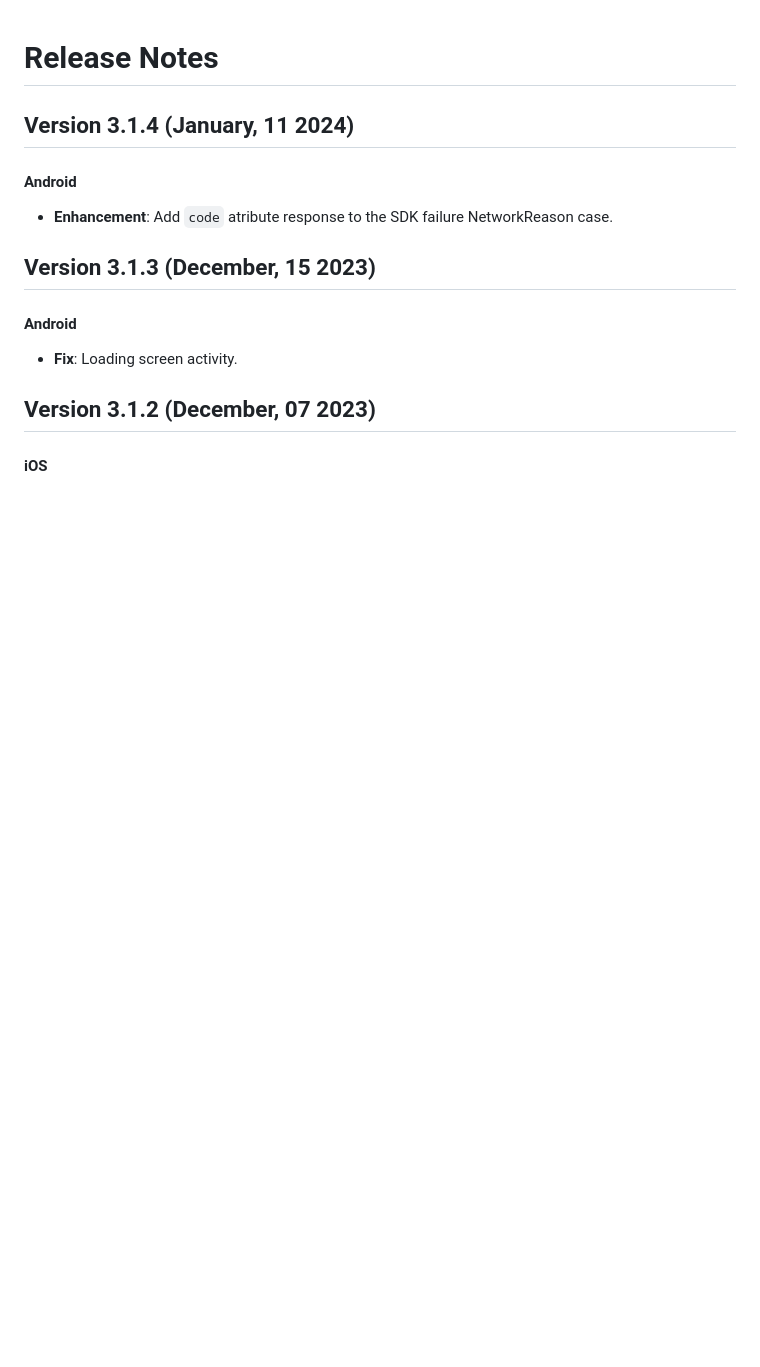
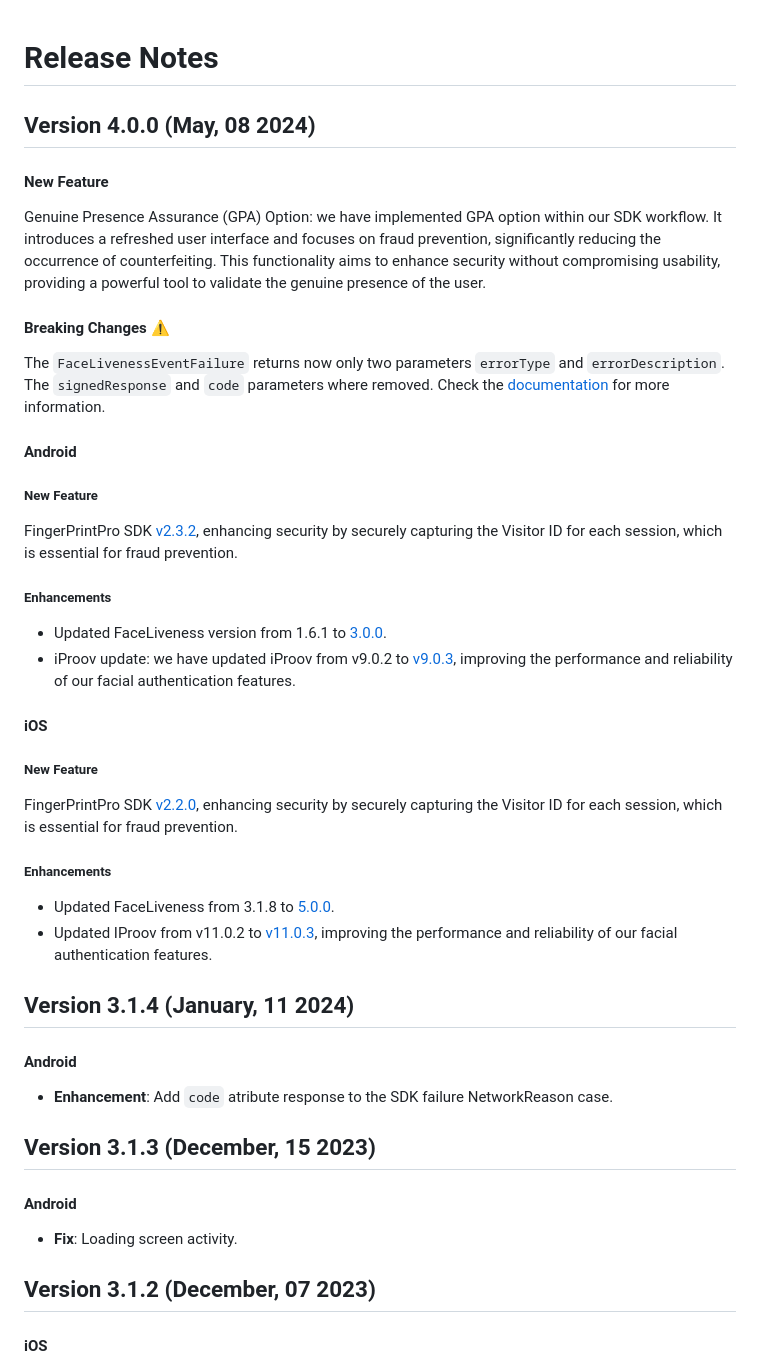
Before and after one commit to combateafraude/Flutter, a Markdown page: CHANGELOG.md, the part around the change. GitHub-like rendering; blank space fills up the shorter version.

Commit message:
docs: SDK documentation and release notes

```diff
--- a/CHANGELOG.md
+++ b/CHANGELOG.md
@@ -1,4 +1,36 @@
 # Release Notes
+
+## Version 4.0.0 (May, 08 2024)
+
+#### New Feature
+
+Genuine Presence Assurance (GPA) Option: we have implemented GPA option within our SDK workflow. It introduces a refreshed user interface and focuses on fraud prevention, significantly reducing the occurrence of counterfeiting. This functionality aims to enhance security without compromising usability, providing a powerful tool to validate the genuine presence of the user.
+
+#### Breaking Changes :warning:
+
+The `FaceLivenessEventFailure` returns now only two parameters `errorType` and `errorDescription`. The `signedResponse` and `code` parameters where removed. Check the [documentation](README.md#facelivenesseventfailure) for more information.
+
+#### Android
+
+##### New Feature
+
+FingerPrintPro SDK [v2.3.2](https://github.com/fingerprintjs/fingerprintjs-pro-android-demo/releases/tag/v2.3.2), enhancing security by securely capturing the Visitor ID for each session, which is essential for fraud prevention.
+
+##### Enhancements
+
+- Updated FaceLiveness version from 1.6.1 to [3.0.0](https://docs.caf.io/sdks/android/release-notes#faceliveness-3.0.0).
+- iProov update: we have updated iProov from v9.0.2 to [v9.0.3](https://github.com/iProov/android/releases/tag/v9.0.3), improving the performance and reliability of our facial authentication features.
+
+#### iOS
+
+##### New Feature
+
+FingerPrintPro SDK [v2.2.0](https://github.com/fingerprintjs/fingerprintjs-pro-ios/releases/tag/2.2.0), enhancing security by securely capturing the Visitor ID for each session, which is essential for fraud prevention.
+
+##### Enhancements
+
+- Updated FaceLiveness from 3.1.8 to [5.0.0](https://docs.caf.io/sdks/ios/release-notes#faceliveness-5.0.0).
+- Updated IProov from v11.0.2 to [v11.0.3](https://github.com/iProov/ios/releases/tag/11.0.3), improving the performance and reliability of our facial authentication features.
 
 ## Version 3.1.4 (January, 11 2024)
 
```
Also changed, not shown: 1 other file.
